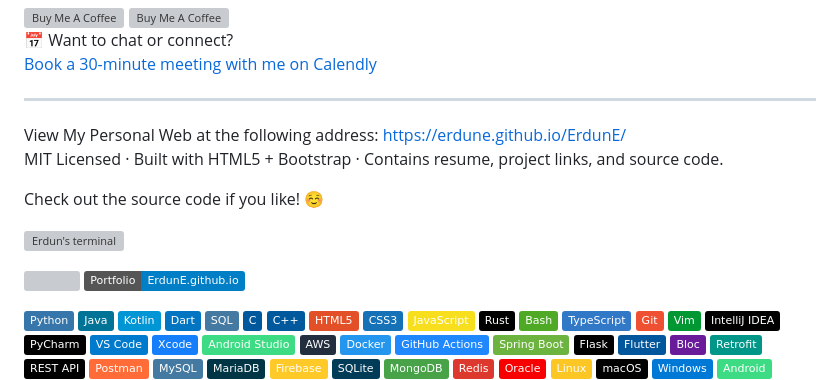
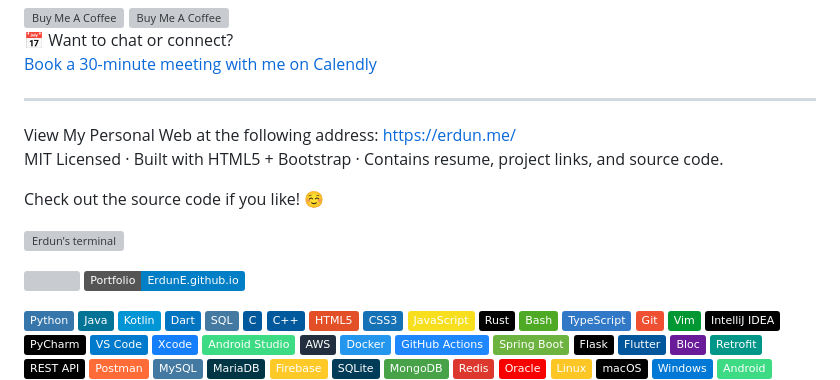
Before and after one commit to ErdunE/ErdunE, a Markdown page: README.md, the part around one of its changes. Drawn GitHub-style; badges without logos; grey boxes are pictures that could not be loaded.

Commit message:
Update personal website link in README

```diff
--- a/README.md
+++ b/README.md
@@ -13,7 +13,7 @@ Now pursuing M.S. in Computer Science @ Northeastern University
 [Book a 30-minute meeting with me on Calendly](https://calendly.com/erdune)
 
 ---
-View My Personal Web at the following address: [https://erdune.github.io/ErdunE/](https://erdune.github.io/ErdunE/)
+View My Personal Web at the following address: [https://erdun.me/](https://erdun.me/)
 MIT Licensed · Built with HTML5 + Bootstrap · Contains resume, project links, and source code.
 
 Check out the source code if you like! ☺
```
Also changed, not shown: other parts of README.md (+1 -1 lines).
